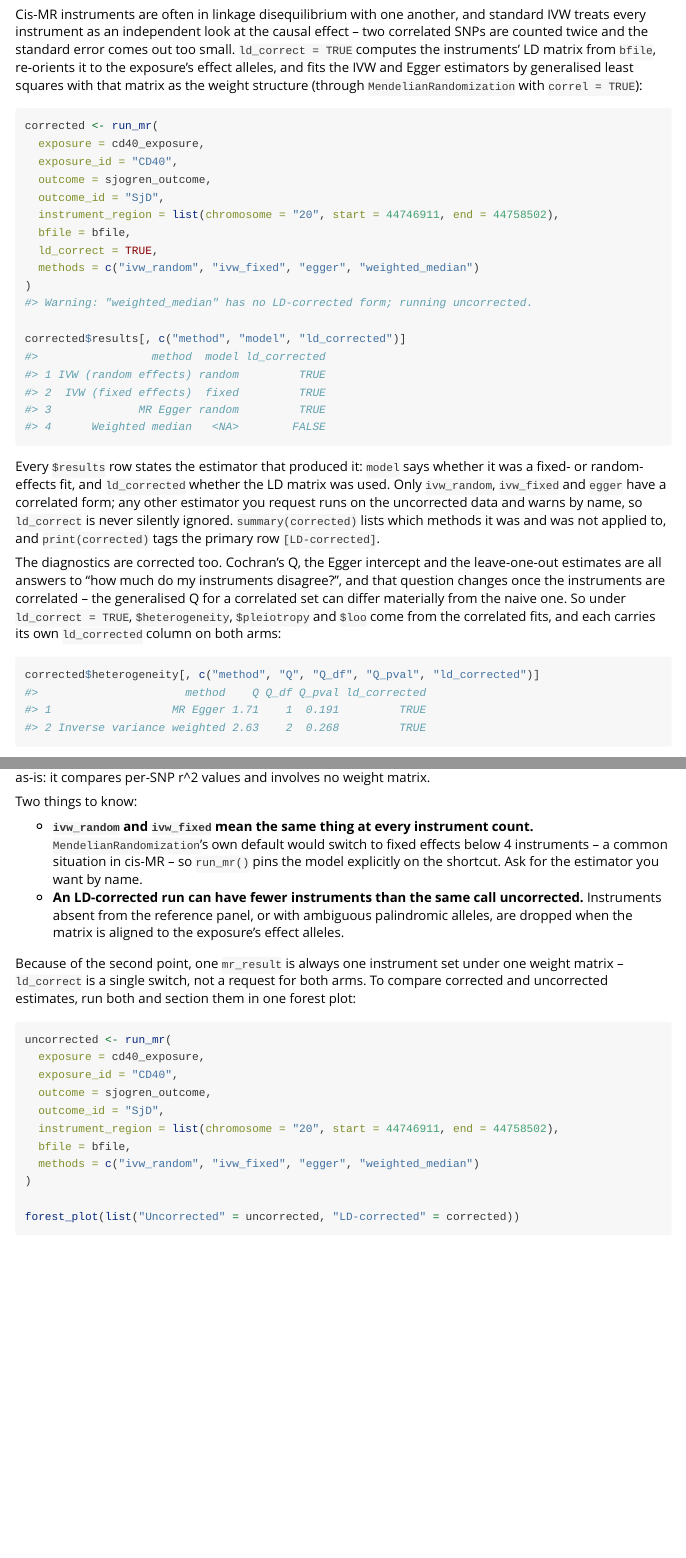
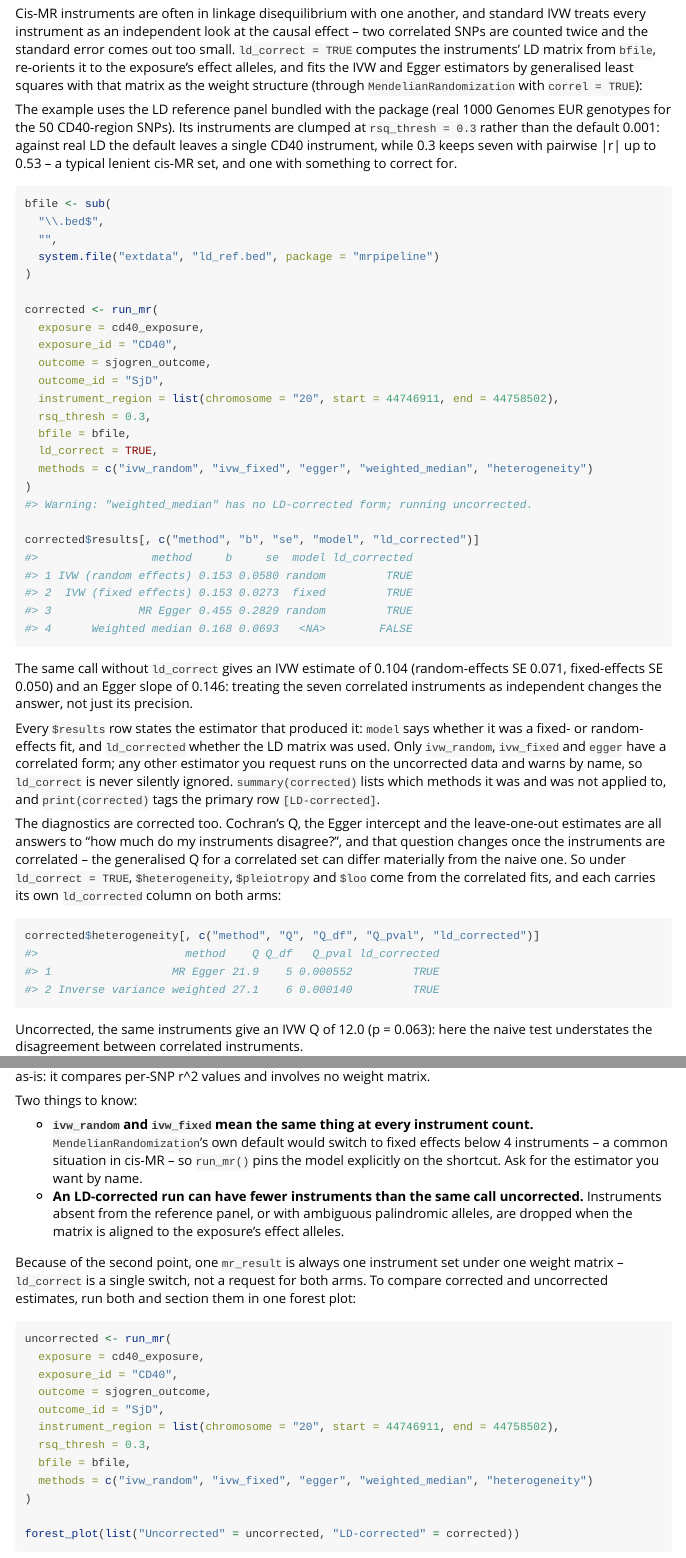
Before and after one commit to BZuckerman97/mrpipeline, an R Markdown document (vignettes/mrpipeline-user-guide.Rmd): the page in a window 1100 px wide, from 6790 px down before the commit and from 6810 px down after it, so that both start at the same text, and a second part further down, joined at a grey line. Rendered offline with R 4.5, knitr and Pandoc, with nearby package versions; some code elsewhere in the file could not run offline; long lines of code are wrapped.

Commit message:
Document the 1000 Genomes LD panel and update the examples for it
- Developer guide: describe the panel, its generator, the r = 1 pair,
  the rs13045469 coding, and when to use make_ld_panel() instead.
- User guide: define bfile, clump at rsq_thresh = 0.3, request
  "heterogeneity" so the displayed $heterogeneity exists, and replace
  the hand-written output with the real corrected/uncorrected values.
- Bundled-panel cis-MR examples (roxygen, README, mrpipeline.Rmd,
  example script) clump at rsq_thresh = 0.3 so they keep several
  instruments.

Closes #34

Co-Authored-By: Claude Opus 5 (1M context) <noreply@anthropic.com>

````diff
--- a/vignettes/mrpipeline-user-guide.Rmd
+++ b/vignettes/mrpipeline-user-guide.Rmd
@@ -409,26 +410,45 @@ out too small. `ld_correct = TRUE` computes the instruments' LD matrix from
 Egger estimators by generalised least squares with that matrix as the weight
 structure (through `MendelianRandomization` with `correl = TRUE`):
 
+The example uses the LD reference panel bundled with the package (real 1000
+Genomes EUR genotypes for the 50 CD40-region SNPs). Its instruments are
+clumped at `rsq_thresh = 0.3` rather than the default 0.001: against real LD
+the default leaves a single CD40 instrument, while 0.3 keeps seven with
+pairwise |r| up to 0.53 -- a typical lenient cis-MR set, and one with
+something to correct for.
+
 ```{r ld-correct, eval = FALSE}
+bfile <- sub(
+  "\\.bed$",
+  "",
+  system.file("extdata", "ld_ref.bed", package = "mrpipeline")
+)
+
 corrected <- run_mr(
   exposure = cd40_exposure,
   exposure_id = "CD40",
   outcome = sjogren_outcome,
   outcome_id = "SjD",
   instrument_region = list(chromosome = "20", start = 44746911, end = 44758502),
+  rsq_thresh = 0.3,
   bfile = bfile,
   ld_correct = TRUE,
-  methods = c("ivw_random", "ivw_fixed", "egger", "weighted_median")
+  methods = c("ivw_random", "ivw_fixed", "egger", "weighted_median", "heterogeneity")
 )
 #> Warning: "weighted_median" has no LD-corrected form; running uncorrected.
 
-corrected$results[, c("method", "model", "ld_corrected")]
-#>                 method  model ld_corrected
-#> 1 IVW (random effects) random         TRUE
-#> 2  IVW (fixed effects)  fixed         TRUE
-#> 3             MR Egger random         TRUE
-#> 4      Weighted median   <NA>        FALSE
+corrected$results[, c("method", "b", "se", "model", "ld_corrected")]
+#>                 method     b     se  model ld_corrected
+#> 1 IVW (random effects) 0.153 0.0580 random         TRUE
+#> 2  IVW (fixed effects) 0.153 0.0273  fixed         TRUE
+#> 3             MR Egger 0.455 0.2829 random         TRUE
+#> 4      Weighted median 0.168 0.0693   <NA>        FALSE
 ```
+
+The same call without `ld_correct` gives an IVW estimate of 0.104 (random-effects
+SE 0.071, fixed-effects SE 0.050) and an Egger slope of 0.146: treating the
+seven correlated instruments as independent changes the answer, not just its
+precision.
 
 Every `$results` row states the estimator that produced it: `model` says
 whether it was a fixed- or random-effects fit, and `ld_corrected` whether the
@@ -448,10 +468,13 @@ and `$loo` come from the correlated fits, and each carries its own
 
 ```{r ld-diagnostics, eval = FALSE}
 corrected$heterogeneity[, c("method", "Q", "Q_df", "Q_pval", "ld_corrected")]
-#>                      method    Q Q_df Q_pval ld_corrected
-#> 1                  MR Egger 1.71    1  0.191         TRUE
-#> 2 Inverse variance weighted 2.63    2  0.268         TRUE
+#>                      method    Q Q_df   Q_pval ld_corrected
+#> 1                  MR Egger 21.9    5 0.000552         TRUE
+#> 2 Inverse variance weighted 27.1    6 0.000140         TRUE
 ```
+
+Uncorrected, the same instruments give an IVW Q of 12.0 (p = 0.063): here the
+naive test understates the disagreement between correlated instruments.
 
 The `method` labels in `$heterogeneity` stay TwoSampleMR's on both arms
 (Q does not depend on the fixed/random choice), so the column is the only
@@ -482,8 +505,9 @@ uncorrected <- run_mr(
   outcome = sjogren_outcome,
   outcome_id = "SjD",
   instrument_region = list(chromosome = "20", start = 44746911, end = 44758502),
+  rsq_thresh = 0.3,
   bfile = bfile,
-  methods = c("ivw_random", "ivw_fixed", "egger", "weighted_median")
+  methods = c("ivw_random", "ivw_fixed", "egger", "weighted_median", "heterogeneity")
 )
 
 forest_plot(list("Uncorrected" = uncorrected, "LD-corrected" = corrected))
````
Also changed, not shown: CLAUDE.md (+1 -1 lines), R/data.R (+3 -2 lines), R/mr_result.R (+2 -0 lines), R/plot.R (+4 -0 lines), R/run_mr.R (+2 -0 lines), README.Rmd (+4 -2 lines), inst/scripts/example_cd40_sjd.R (+5 -3 lines), vignettes/mrpipeline-developer-guide.Rmd (+27 -5 lines), vignettes/mrpipeline.Rmd (+1 -0 lines), README.md, vignettes/mrpipeline-user-guide.Rmd (1 more changed lines), 8 other files.
